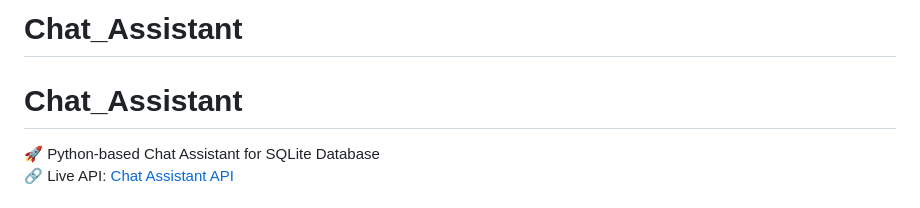
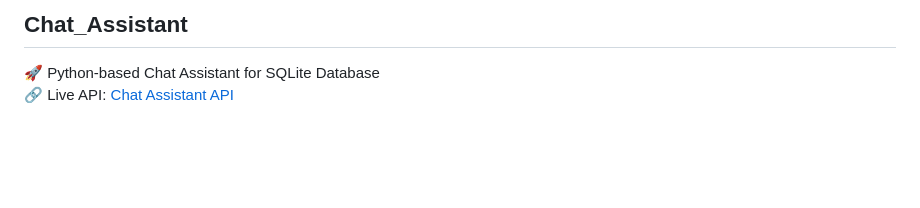
Before and after one commit to Subramanyabs15/Chat_Assistant, a Markdown page: README.md, the part around the change. GitHub-like rendering; blank space fills up the shorter version.

```diff
--- a/README.md
+++ b/README.md
@@ -1,6 +1,4 @@
-# Chat_Assistant
-
-# Chat_Assistant
+## Chat_Assistant
 
 🚀 Python-based Chat Assistant for SQLite Database
 🔗 Live API: [Chat Assistant API](https://chatassistant-production-2fb6.up.railway.app)
```
